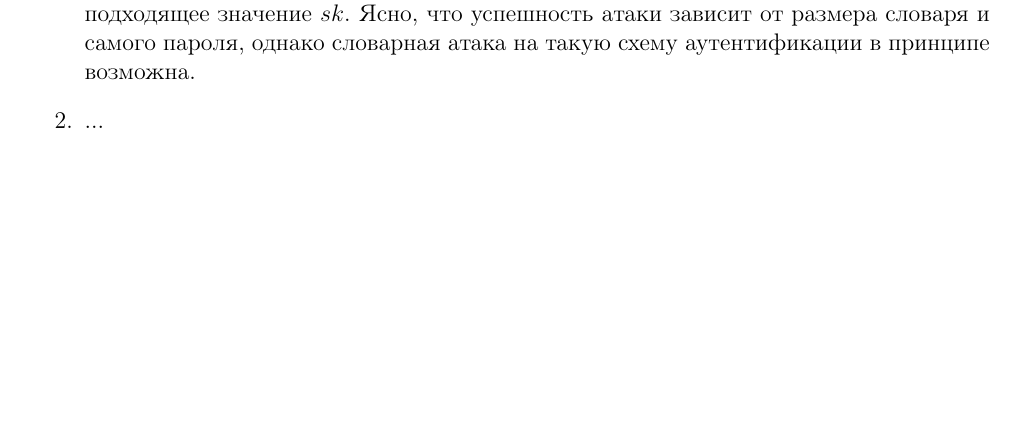
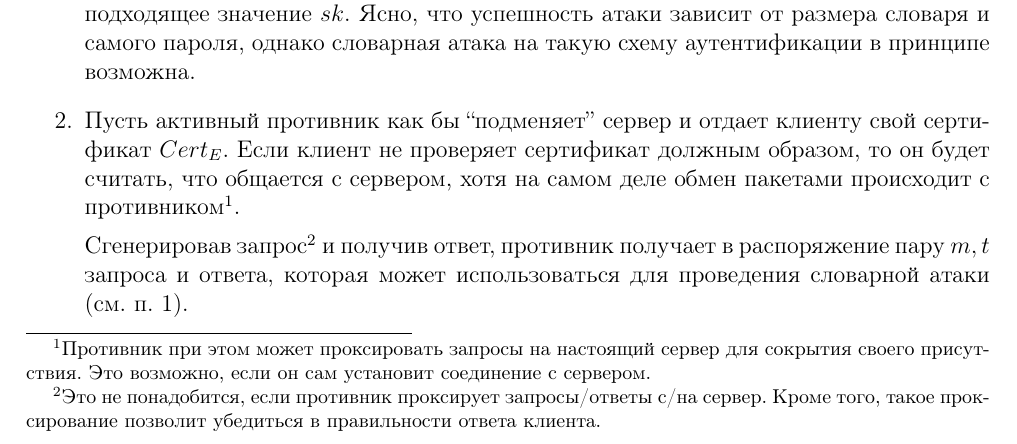
Before and after one commit to GeorgiiFirsov/applied-cryptography, a LaTeX document (HW/HW.tex): part of page 7 of 8, cut so that both start at the same text, the shorter picture padded with empty space. Compiled offline with pdfLaTeX.

Commit message:
feat: HW. Task 11.2

```diff
--- a/HW/HW.tex
+++ b/HW/HW.tex
@@ -463,7 +463,16 @@ $e_{\mathbb{G}}$, являются образующими. Это значит,
 		$sk$. Ясно, что успешность атаки зависит от размера словаря и самого пароля, однако словарная
 		атака на такую схему аутентификации в принципе возможна.
 
-	\item ...
+	\item Пусть активный противник как бы ``подменяет'' сервер и отдает клиенту свой сертификат
+		$Cert_E$. Если клиент не проверяет сертификат должным образом, то он будет считать, что
+		общается с сервером, хотя на самом деле обмен пакетами происходит с противником\footnote{
+		Противник при этом может проксировать запросы на настоящий сервер для сокрытия своего
+		присутствия. Это возможно, если он сам установит соединение с сервером.}.
+
+		Сгенерировав запрос\footnote{Это не понадобится, если противник проксирует запросы/ответы
+		с/на сервер. Кроме того, такое проксирование позволит убедиться в правильности ответа
+		клиента.} и получив ответ, противник получает в распоряжение пару $m, t$ запроса
+		и ответа, которая может использоваться для проведения словарной атаки (см. п. 1).
 
 	\item Проведем некоторые преобразования:
 		\begin{equation*}
```
Also changed, not shown: HW/HW.pdf.
